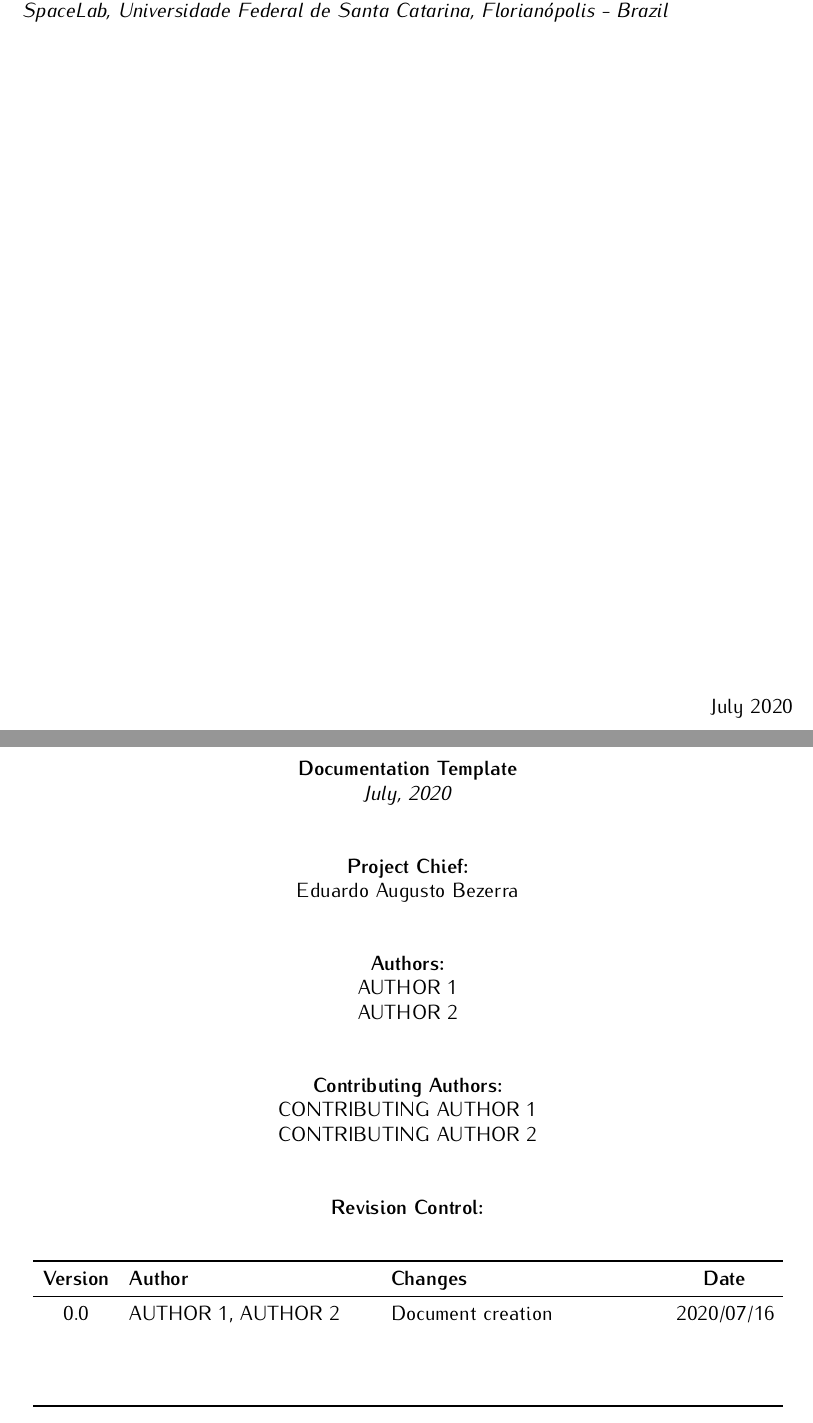
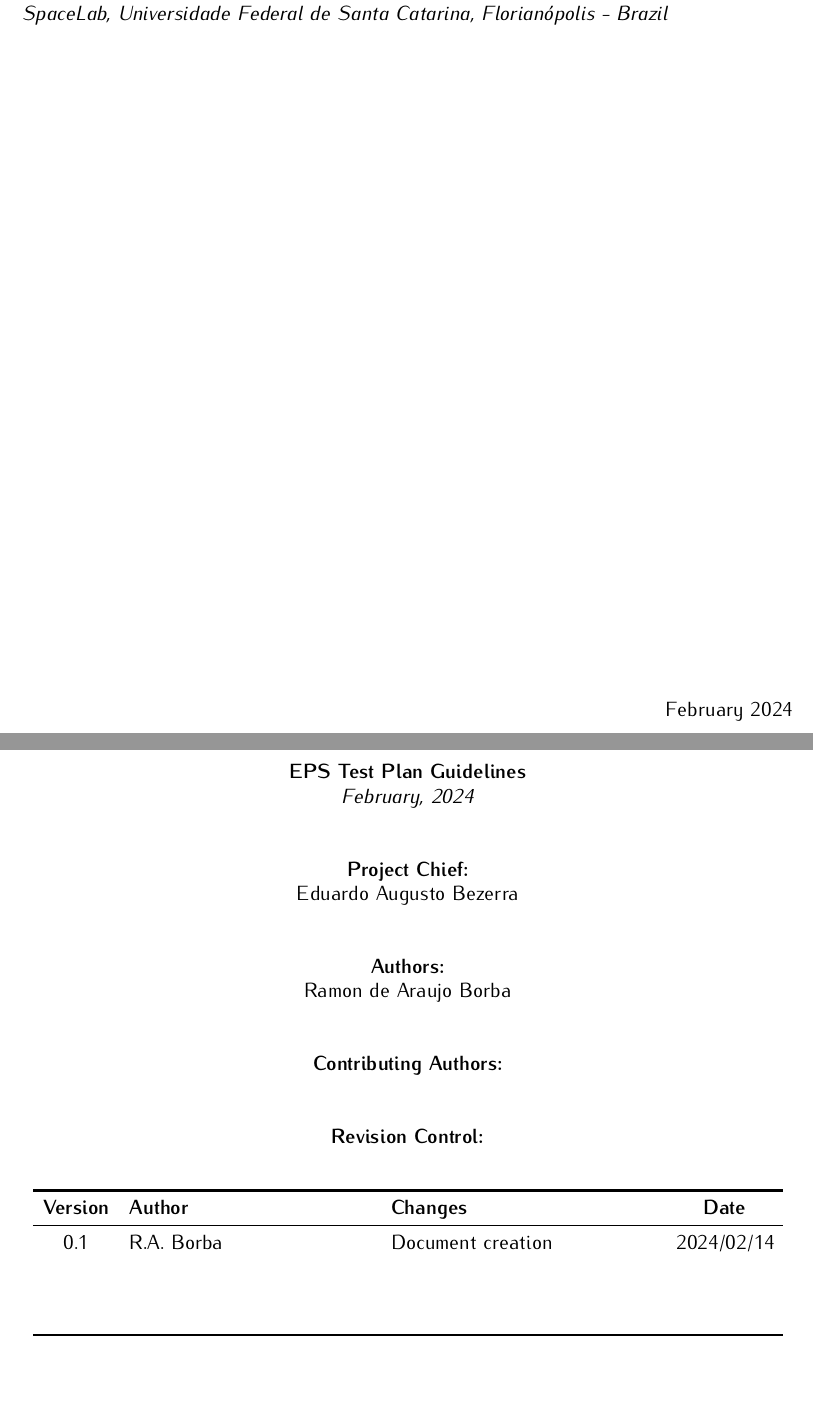
Before and after one commit to ramonborba/eps-test-plan-guidelines, a LaTeX book (main.tex, which reads header/authorpage.tex, header/titlepage.tex): two parts of pages 1 and 3 of 15, joined at a grey line, cut so that both start at the same text. Compiled offline with pdfLaTeX.

Commit message:
Initial document setup

```diff
--- a/header/authorpage.tex
+++ b/header/authorpage.tex
@@ -26,7 +26,7 @@
 
 \textbf{\thetitle}
 
-\textit{July, 2020}
+\textit{February, 2024}
 
 \vspace{1cm}
 
@@ -38,15 +38,14 @@ Eduardo Augusto Bezerra
 
 \textbf{Authors:}
 
-AUTHOR 1 \\
-AUTHOR 2 \\
+Ramon de Araujo Borba \\
 
 \vspace{1cm}
 
 \textbf{Contributing Authors:}
 
-CONTRIBUTING AUTHOR 1 \\
-CONTRIBUTING AUTHOR 2 \\
+% CONTRIBUTING AUTHOR 1 \\
+% CONTRIBUTING AUTHOR 2 \\
 
 \vspace{1cm}
 
@@ -61,7 +60,7 @@ CONTRIBUTING AUTHOR 2 \\
             \toprule[1.5pt]
             \textbf{Version} & \textbf{Author}  & \textbf{Changes}    & \textbf{Date} \\
             \midrule
-            0.0     & AUTHOR 1, AUTHOR 2        & Document creation   & 2020/07/16 \\
+            0.1     & R.A. Borba                & Document creation   & 2024/02/14 \\
                     &                           &                     &            \\
                     &                           &                     &            \\
                     &                           &                     &            \\
--- a/header/titlepage.tex
+++ b/header/titlepage.tex
@@ -52,7 +52,7 @@ SLB-STD-TEMP-v0.0
 \vfill
 
 \begin{flushright}
-July 2020
+February 2024
 \end{flushright}
 
 \end{titlepage}
--- a/main.tex
+++ b/main.tex
@@ -13,18 +13,18 @@
 %
 % \brief Main file.
 %
-% \author Gabriel Mariano Marcelino <gabriel.mm8@gmail.com>
+% \author Ramon de Araujo Borba <ramonborba97@gmail.com>
 %
 % \version 0.1.0
 %
-% \date 2020/07/16
+% \date 2024/02/14
 %
 
 \documentclass[a4paper,12pt]{book}
 
 \usepackage{spacelab_book}
 
-\title{Documentation Template}
+\title{EPS Test Plan Guidelines}
 \author{SpaceLab}
 \date{\today}
 
```
Also changed, not shown: chapters/introduction.tex (+4 -4 lines), chapters/references.tex (+4 -4 lines), Makefile, slb-eps-tplan-guidelines-v0.1.pdf (added), slb-std-temp-v0.0.pdf (deleted), header/authorpage.tex (10 more changed lines), header/titlepage.tex (10 more changed lines), main.tex (4 more changed lines), 1 other file.
